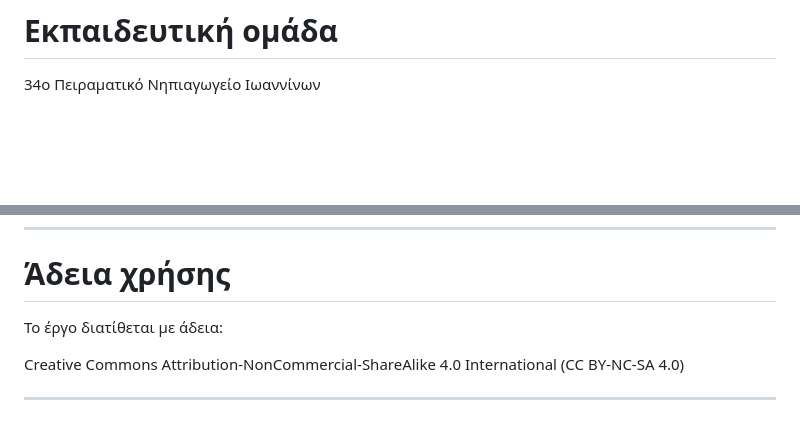
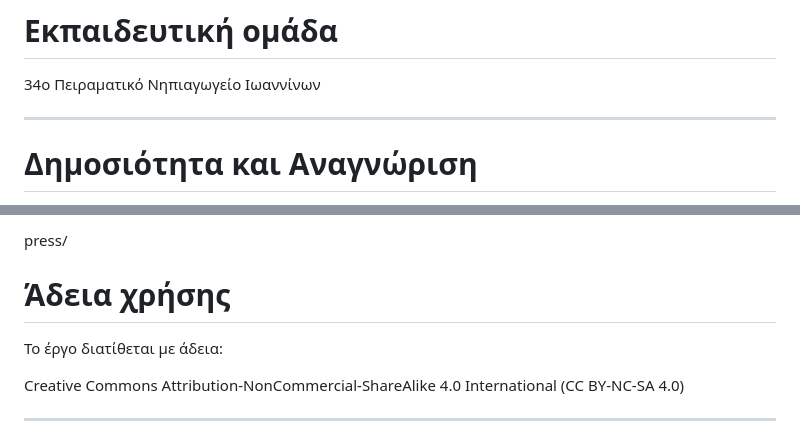
Before and after one commit to 34peirnipioan/h_poli_mas_milaei, a Markdown page: README.md, 2 parts joined by grey strips. GitHub-like rendering; blank space fills up the shorter version.

```diff
--- a/README.md
+++ b/README.md
@@ -214,4 +214,5 @@ docs/ → Τεκμηρίωση
 34ο Πειραματικό Νηπιαγωγείο Ιωαννίνων
 
 ---
+# Δημοσιότητα και Αναγνώριση
 
@@ -218,3 +233,4 @@ docs/ → Τεκμηρίωση
+press/
 # Άδεια χρήσης
 
 Το έργο διατίθεται με άδεια:
```
Also changed, not shown: other parts of README.md (+14 -0 lines).
